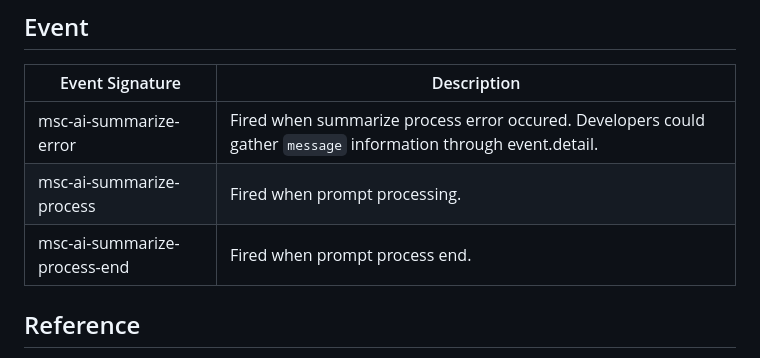
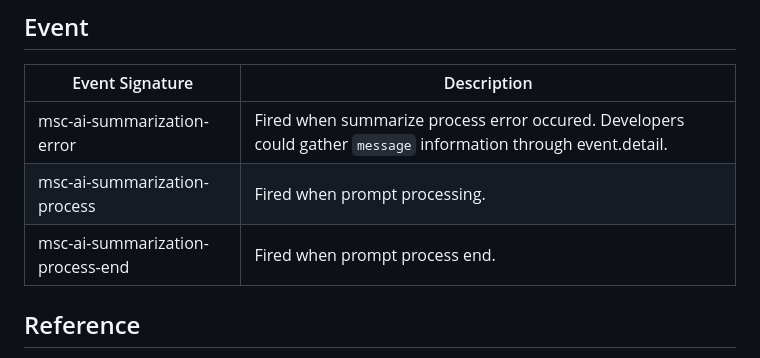
Before and after one commit to meistudioli/msc-ai-summarization, a Markdown page: README.md, the part around the change printed below. GitHub-like rendering.

Commit message:
fix: fix readme typo

```diff
--- a/README.md
+++ b/README.md
@@ -218,9 +218,9 @@ Set localization for title or action buttons.
 ## Event
 | Event Signature | Description |
 | ----------- | ----------- |
-| msc-ai-summarize-error | Fired when summarize process error occured. Developers could gather `message` information through event.detail. |
-| msc-ai-summarize-process | Fired when prompt processing. |
-| msc-ai-summarize-process-end | Fired when prompt process end. |
+| msc-ai-summarization-error | Fired when summarize process error occured. Developers could gather `message` information through event.detail. |
+| msc-ai-summarization-process | Fired when prompt processing. |
+| msc-ai-summarization-process-end | Fired when prompt process end. |
 
 ## Reference
 - [AI on Chrome > Built-in AI](https://developer.chrome.com/docs/ai/built-in)
```
Also changed, not shown: other parts of README.md (+1 -0 lines).
